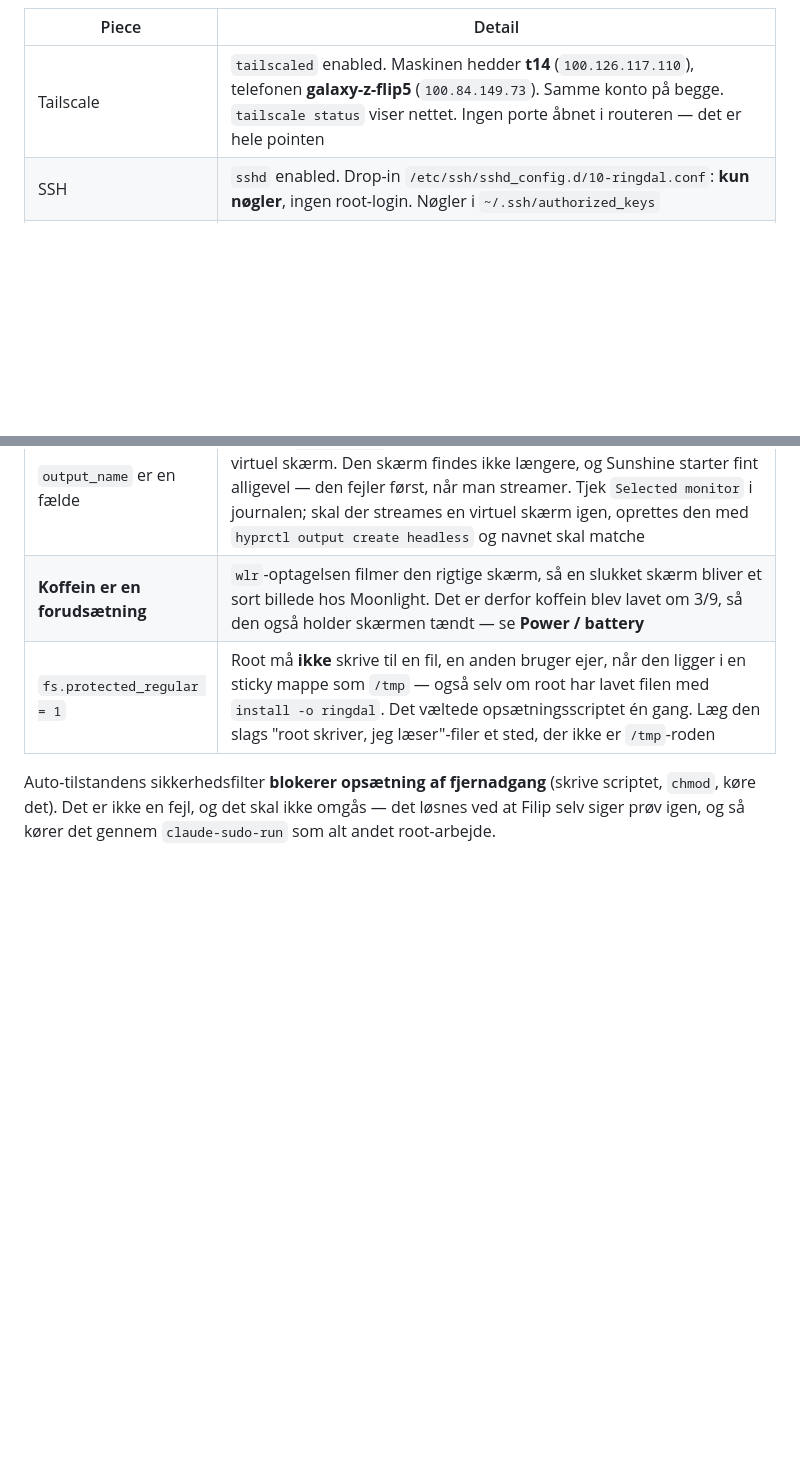
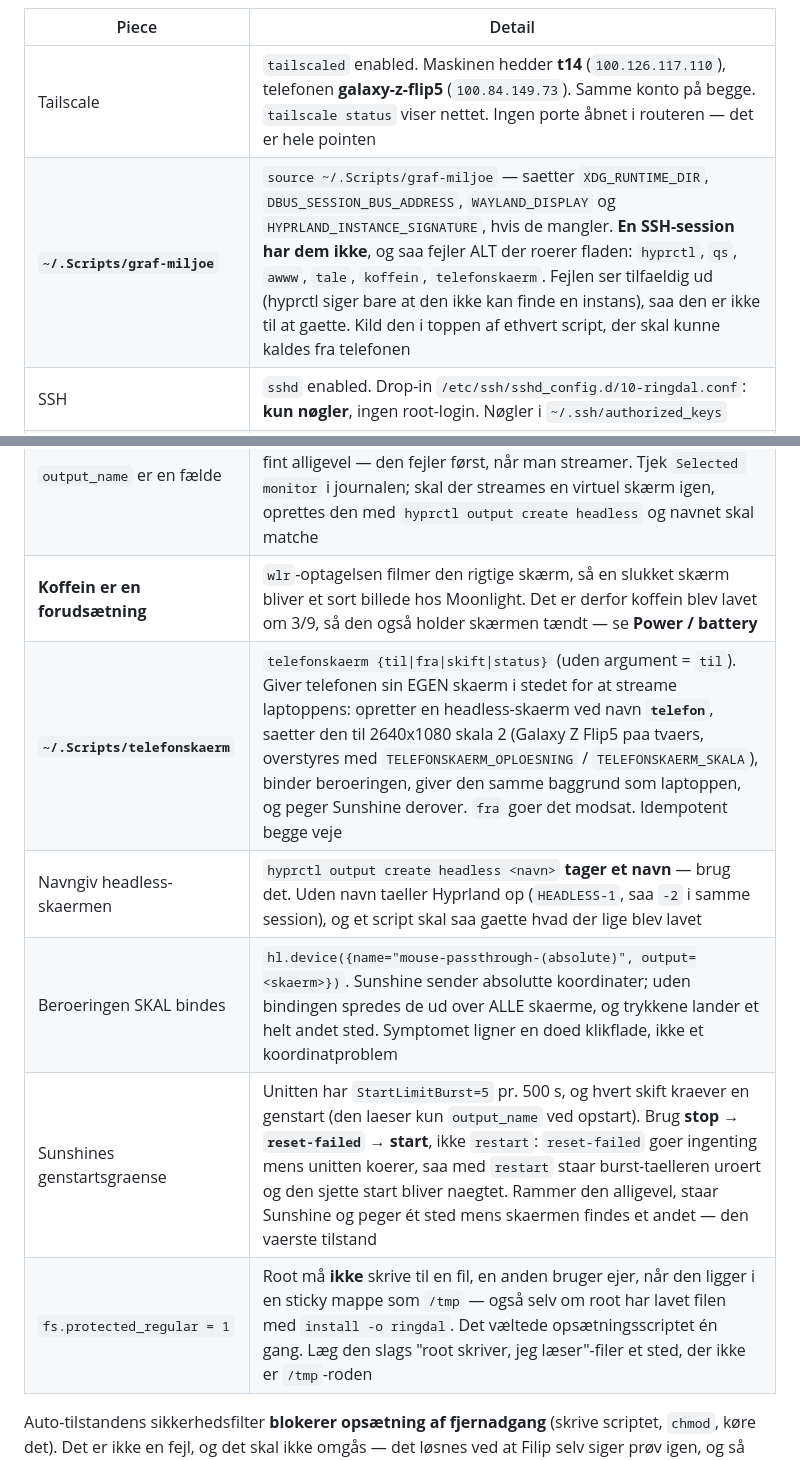
Before and after one commit to The3File/dots, a Markdown page: AGENTS.md, 2 parts joined by grey strips. GitHub-like rendering; blank space fills up the shorter version.

Commit message:
telefonskaerm + graf-miljoe: telefonen faar sin egen skaerm med een kommando

```diff
--- a/AGENTS.md
+++ b/AGENTS.md
@@ -395,11 +395,16 @@ det man bruger, Sunshine er skærmen når man undtagelsesvis skal se og klikke.
 | Piece | Detail |
 |-------|--------|
 | Tailscale | `tailscaled` enabled. Maskinen hedder **t14** (`100.126.117.110`), telefonen **galaxy-z-flip5** (`100.84.149.73`). Samme konto på begge. `tailscale status` viser nettet. Ingen porte åbnet i routeren — det er hele pointen |
+| **`~/.Scripts/graf-miljoe`** | `source ~/.Scripts/graf-miljoe` — saetter `XDG_RUNTIME_DIR`, `DBUS_SESSION_BUS_ADDRESS`, `WAYLAND_DISPLAY` og `HYPRLAND_INSTANCE_SIGNATURE`, hvis de mangler. **En SSH-session har dem ikke**, og saa fejler ALT der roerer fladen: `hyprctl`, `qs`, `awww`, `tale`, `koffein`, `telefonskaerm`. Fejlen ser tilfaeldig ud (hyprctl siger bare at den ikke kan finde en instans), saa den er ikke til at gaette. Kild den i toppen af ethvert script, der skal kunne kaldes fra telefonen |
 | SSH | `sshd` enabled. Drop-in `/etc/ssh/sshd_config.d/10-ringdal.conf`: **kun nøgler**, ingen root-login. Nøgler i `~/.ssh/authorized_keys` |
 | Termux-nøglen skifter | Android giver appen et **nyt bruger-id ved geninstallation**, så telefonens nøgle bliver ugyldig uden varsel (`u0_a411` → `u0_a371`, 3/9). Symptomet er `Connection closed by authenticating user ringdal [preauth]` i `journalctl -u sshd` — den ligner en netværksfejl, men er en nøglefejl. Fix: hent `~/.ssh/id_ed25519.pub` i Termux og læg linjen i `authorized_keys`. Gamle nøgler slettes ikke |
 | Sunshine + Moonlight | `systemctl --user {start,enable} app-dev.lizardbyte.app.Sunshine.service`. Config `~/.config/sunshine/sunshine.conf`: `capture = wlr`, `encoder = vaapi` (AMD, hardware), `output_name = eDP-1`. Web-UI kun lokalt på `https://localhost:47990` — parring kræver en PIN derfra. Moonlight **finder ikke maskinen selv** over Tailscale; tilføj den manuelt på IP'en |
 | `output_name` er en fælde | Stod på `HEADLESS-34` fra en tidligere opsætning mod en iPad på en virtuel skærm. Den skærm findes ikke længere, og Sunshine starter fint alligevel — den fejler først, når man streamer. Tjek `Selected monitor` i journalen; skal der streames en virtuel skærm igen, oprettes den med `hyprctl output create headless` og navnet skal matche |
 | **Koffein er en forudsætning** | `wlr`-optagelsen filmer den rigtige skærm, så en slukket skærm bliver et sort billede hos Moonlight. Det er derfor koffein blev lavet om 3/9, så den også holder skærmen tændt — se **Power / battery** |
+| **`~/.Scripts/telefonskaerm`** | `telefonskaerm {til\|fra\|skift\|status}` (uden argument = `til`). Giver telefonen sin EGEN skaerm i stedet for at streame laptoppens: opretter en headless-skaerm ved navn **`telefon`**, saetter den til 2640x1080 skala 2 (Galaxy Z Flip5 paa tvaers, overstyres med `TELEFONSKAERM_OPLOESNING` / `TELEFONSKAERM_SKALA`), binder beroeringen, giver den samme baggrund som laptoppen, og peger Sunshine derover. `fra` goer det modsat. Idempotent begge veje |
+| Navngiv headless-skaermen | `hyprctl output create headless <navn>` **tager et navn** — brug det. Uden navn taeller Hyprland op (`HEADLESS-1`, saa `-2` i samme session), og et script skal saa gaette hvad der lige blev lavet |
+| Beroeringen SKAL bindes | `hl.device({name="mouse-passthrough-(absolute)", output=<skaerm>})`. Sunshine sender absolutte koordinater; uden bindingen spredes de ud over ALLE skaerme, og trykkene lander et helt andet sted. Symptomet ligner en doed klikflade, ikke et koordinatproblem |
+| Sunshines genstartsgraense | Unitten har `StartLimitBurst=5` pr. 500 s, og hvert skift kraever en genstart (den laeser kun `output_name` ved opstart). Brug **stop → `reset-failed` → start**, ikke `restart`: `reset-failed` goer ingenting mens unitten koerer, saa med `restart` staar burst-taelleren uroert og den sjette start bliver naegtet. Rammer den alligevel, staar Sunshine og peger ét sted mens skaermen findes et andet — den vaerste tilstand |
 | `fs.protected_regular = 1` | Root må **ikke** skrive til en fil, en anden bruger ejer, når den ligger i en sticky mappe som `/tmp` — også selv om root har lavet filen med `install -o ringdal`. Det væltede opsætningsscriptet én gang. Læg den slags "root skriver, jeg læser"-filer et sted, der ikke er `/tmp`-roden |
 
 Auto-tilstandens sikkerhedsfilter **blokerer opsætning af fjernadgang** (skrive scriptet,
```
